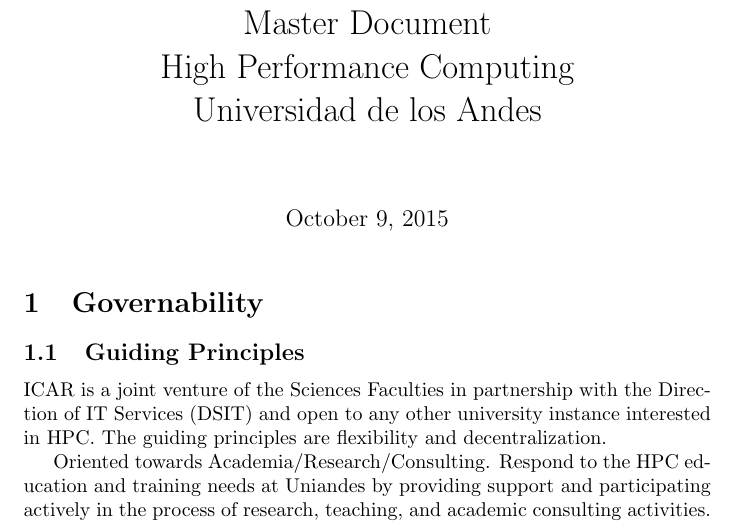
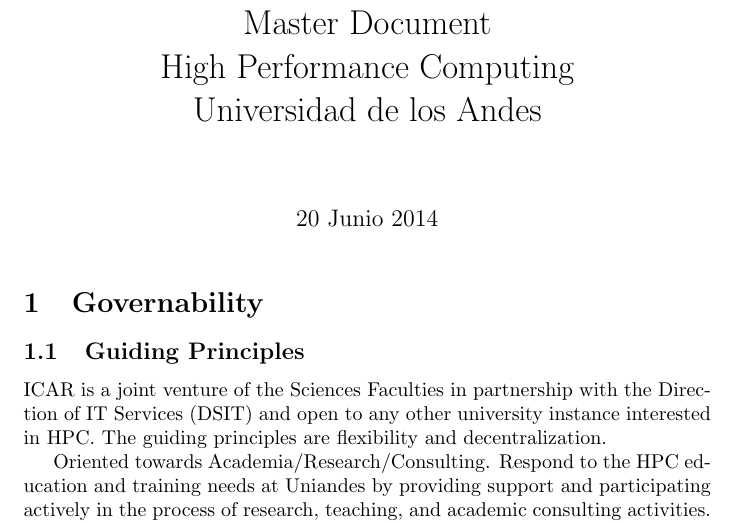
Before and after one commit to UniandesHPC/FoundingDocument, a LaTeX document (doc/main.tex): part of page 1 of 8, cut so that both start at the same text. Compiled offline with pdfLaTeX.

Commit message:
incluye fecha de la ultima modificacion  importante

```diff
--- a/doc/main.tex
+++ b/doc/main.tex
@@ -2,6 +2,7 @@
 \title{Master Document\\
 High Performance Computing\\
 Universidad de los Andes}
+\date{20 Junio 2014}
 \begin{document}
 \maketitle
 
```
Also changed, not shown: doc/main.pdf (added).
